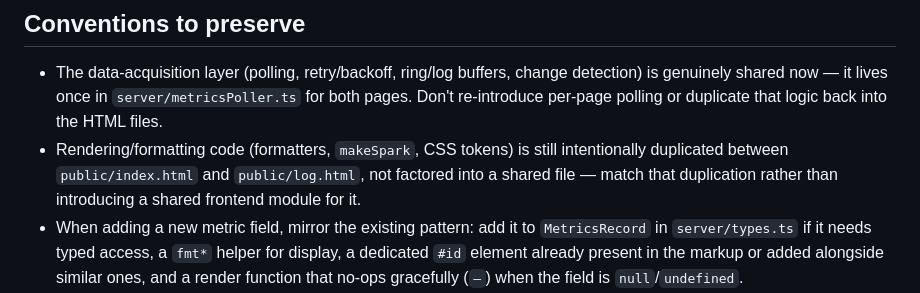
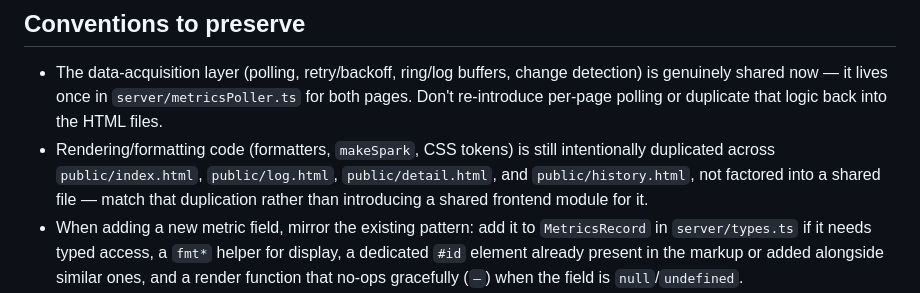
Before and after one commit to devty/mtplx-dashboard, a Markdown page: CLAUDE.md, the part around the change. GitHub-like rendering.

Commit message:
Fix Conventions bullet contradicting the widened Styling section
CLAUDE.md's Styling section now names index.html/log.html/detail.html/
history.html as duplicating the CSS token block, but the Conventions
bullet about duplicated rendering/formatting code still said "between
index.html and log.html" — self-contradictory within the same file.
fmt/fmtInt/fmtCompact are confirmed duplicated across all four pages.

Co-Authored-By: Claude Opus 5 <noreply@anthropic.com>

```diff
--- a/CLAUDE.md
+++ b/CLAUDE.md
@@ -170,8 +170,9 @@ showing "no data" rather than the whole page degrading.
   genuinely shared now — it lives once in `server/metricsPoller.ts` for both pages. Don't
   re-introduce per-page polling or duplicate that logic back into the HTML files.
 - Rendering/formatting code (formatters, `makeSpark`, CSS tokens) is still intentionally
-  duplicated between `public/index.html` and `public/log.html`, not factored into a shared file —
-  match that duplication rather than introducing a shared frontend module for it.
+  duplicated across `public/index.html`, `public/log.html`, `public/detail.html`, and
+  `public/history.html`, not factored into a shared file — match that duplication rather than
+  introducing a shared frontend module for it.
 - When adding a new metric field, mirror the existing pattern: add it to `MetricsRecord` in
   `server/types.ts` if it needs typed access, a `fmt*` helper for display, a dedicated `#id`
   element already present in the markup or added alongside similar ones, and a render function
```
